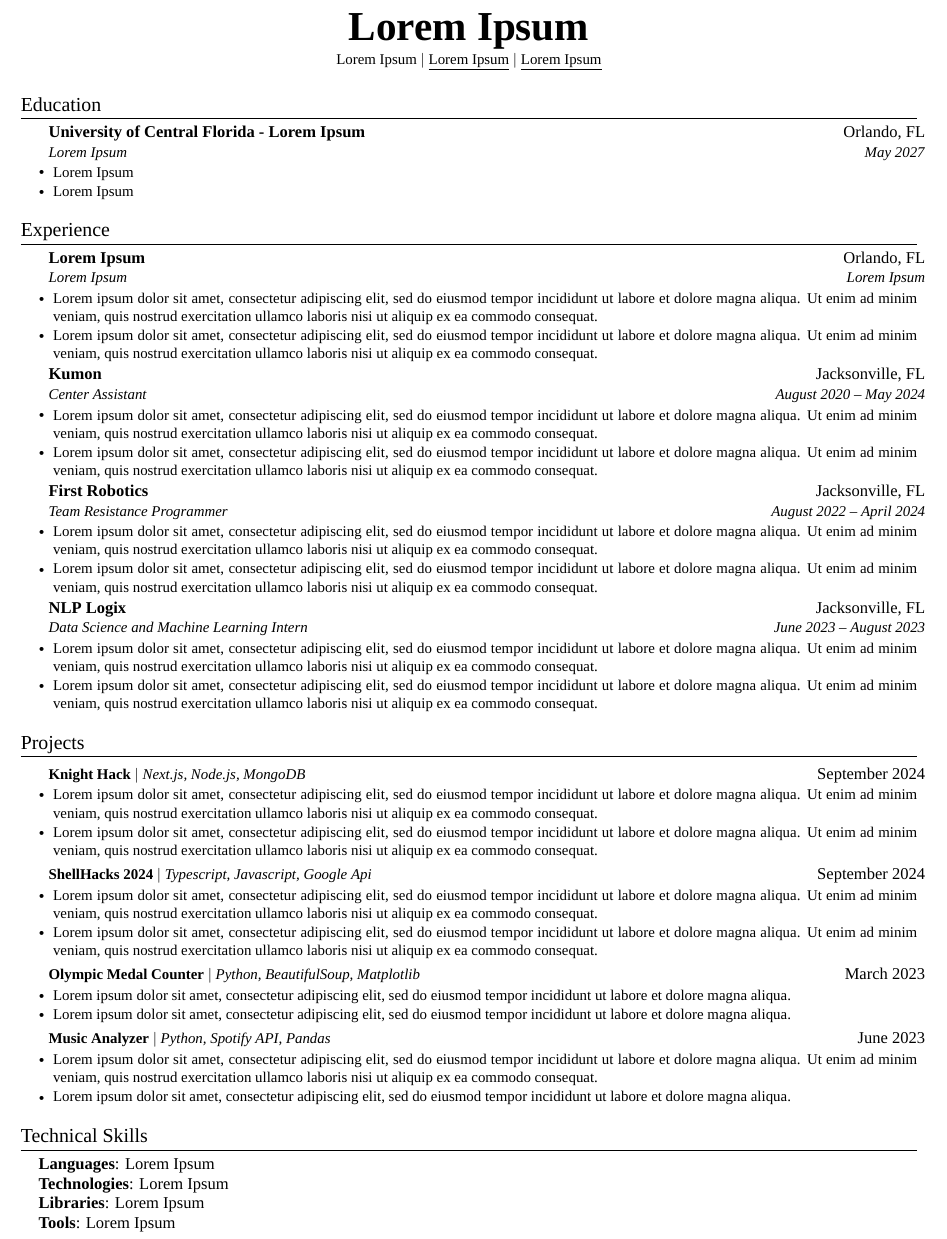
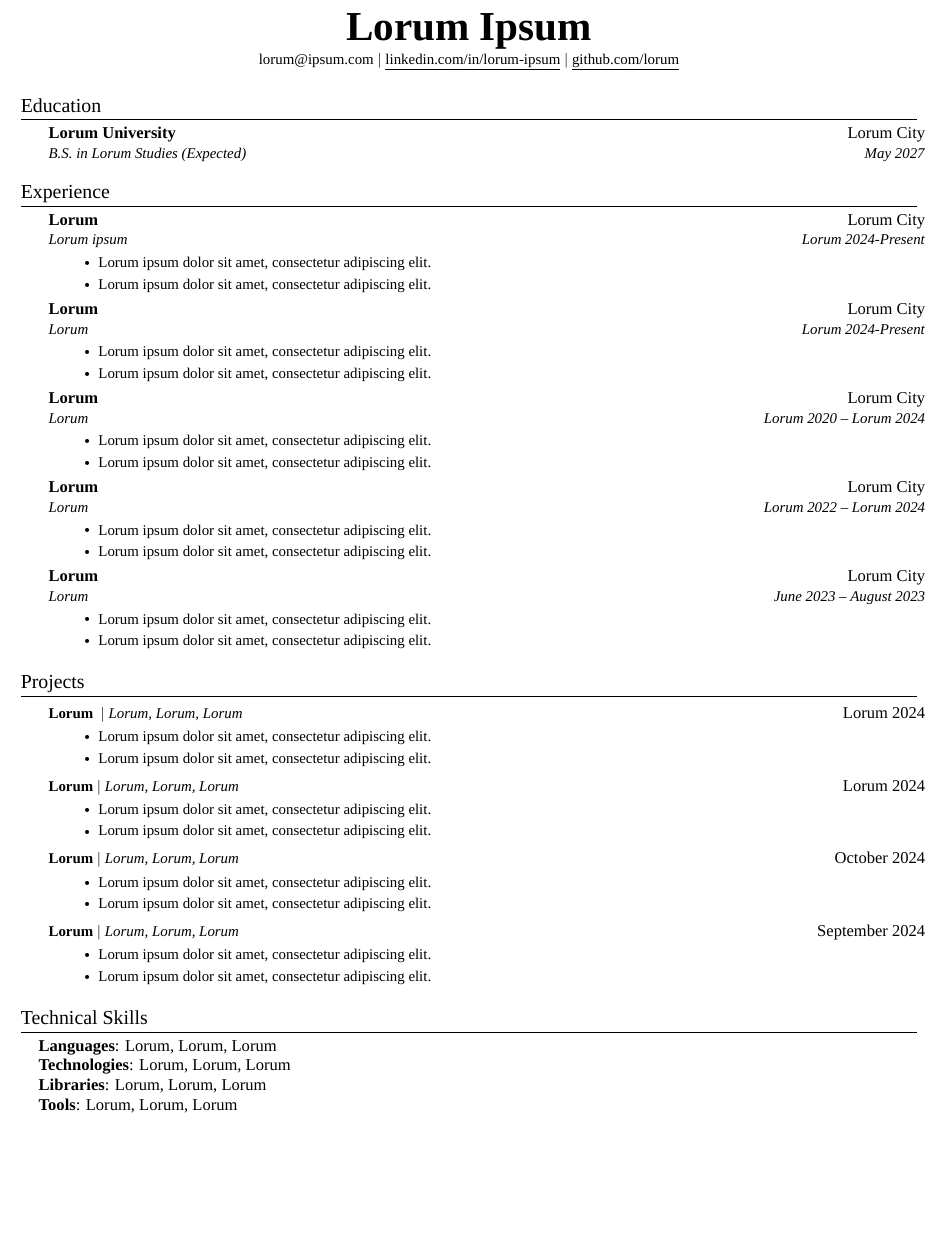
Before and after one commit to BGA-Workshops/resume, a LaTeX document (main.tex): part of the page, cut at the place of the change, the shorter picture padded with empty space. Compiled offline with XeLaTeX; a missing font is replaced by an installed copy or a similar font.

Commit message:
Update main.tex

```diff
--- a/main.tex
+++ b/main.tex
@@ -46,7 +46,7 @@
 \renewcommand\labelitemii{$\vcenter{\hbox{\tiny$\bullet$}}$}
 \newcommand{\resumeSubHeadingListStart}{\begin{itemize}[leftmargin=0.15in, label={}]}
 \newcommand{\resumeSubHeadingListEnd}{\end{itemize}}
-\newcommand{\resumeItemListStart}{\begin{itemize}[leftmargin=*]}
+\newcommand{\resumeItemListStart}{\begin{itemize}[leftmargin=0.5in]}  % Modified here: Increased indentation
 \newcommand{\resumeItemListEnd}{\end{itemize}\vspace{-5pt}}
 
 %-------------------------------------------
@@ -55,22 +55,18 @@
 
 %----------HEADING----------
 \begin{center}
-    \textbf{\Huge \scshape Lorem Ipsum} \\ \vspace{1pt}
-    \small \href{mailto:aamoghsawantt@gmail.com}{Lorem Ipsum} $|$
-    \href{https://linkedin.com/in/aamoghsawant}{\underline{Lorem Ipsum}} $|$
-    \href{https://github.com/aamoghS}{\underline{Lorem Ipsum}}
+    \textbf{\Huge \scshape Lorum Ipsum} \\ \vspace{1pt}
+    \small \href{mailto:lorum@ipsum.com}{lorum@ipsum.com} $|$
+    \href{https://www.linkedin.com/in/lorum-ipsum/}{\underline{linkedin.com/in/lorum-ipsum}} $|$
+    \href{https://github.com/lorum}{\underline{github.com/lorum}}
 \end{center}
 
 %-----------EDUCATION-----------
 \section{Education}
   \resumeSubHeadingListStart
     \resumeSubheading
-      {University of Central Florida - Lorem Ipsum}{Orlando, FL}
-      {Lorem Ipsum}{May 2027}
-    \resumeItemListStart
-      \resumeItem{Lorem Ipsum}
-      \resumeItem{Lorem Ipsum}
-    \resumeItemListEnd
+      {Lorum University}{Lorum City}
+      {B.S. in Lorum Studies (Expected)}{May 2027}
   \resumeSubHeadingListEnd
 
 %-----------EXPERIENCE-----------
@@ -78,81 +74,87 @@
   \resumeSubHeadingListStart
 
     \resumeSubheading
-      {Lorem Ipsum}{Orlando, FL}
-      {Lorem Ipsum}{Lorem Ipsum}
+      {Lorum }{Lorum City}
+      {Lorum ipsum}{Lorum 2024-Present}
       \resumeItemListStart
-             \resumeItem{Lorem ipsum dolor sit amet, consectetur adipiscing elit, sed do eiusmod tempor incididunt ut labore et dolore magna aliqua. Ut enim ad minim veniam, quis nostrud exercitation ullamco laboris nisi ut aliquip ex ea commodo consequat. }
-            \resumeItem{Lorem ipsum dolor sit amet, consectetur adipiscing elit, sed do eiusmod tempor incididunt ut labore et dolore magna aliqua. Ut enim ad minim veniam, quis nostrud exercitation ullamco laboris nisi ut aliquip ex ea commodo consequat. }
+             \resumeItem{Lorum ipsum dolor sit amet, consectetur adipiscing elit.}
+            \resumeItem{Lorum ipsum dolor sit amet, consectetur adipiscing elit.}
+      \resumeItemListEnd
+     \resumeSubheading
+      {Lorum }{Lorum City}
+      {Lorum}{Lorum 2024-Present}
+      \resumeItemListStart
+        \resumeItem{Lorum ipsum dolor sit amet, consectetur adipiscing elit.}
+        \resumeItem{Lorum ipsum dolor sit amet, consectetur adipiscing elit.}
       \resumeItemListEnd
 
 
-
     \resumeSubheading
-      {Kumon}{Jacksonville, FL}
-      {Center Assistant}{August 2020 -- May 2024}
+      {Lorum }{Lorum City}
+      {Lorum}{Lorum 2020 -- Lorum 2024}
       \resumeItemListStart
-        \resumeItem{Lorem ipsum dolor sit amet, consectetur adipiscing elit, sed do eiusmod tempor incididunt ut labore et dolore magna aliqua. Ut enim ad minim veniam, quis nostrud exercitation ullamco laboris nisi ut aliquip ex ea commodo consequat. }
-        \resumeItem{Lorem ipsum dolor sit amet, consectetur adipiscing elit, sed do eiusmod tempor incididunt ut labore et dolore magna aliqua. Ut enim ad minim veniam, quis nostrud exercitation ullamco laboris nisi ut aliquip ex ea commodo consequat. }
+        \resumeItem{Lorum ipsum dolor sit amet, consectetur adipiscing elit.}
+        \resumeItem{Lorum ipsum dolor sit amet, consectetur adipiscing elit.}
       \resumeItemListEnd
 
     \resumeSubheading
-      {First Robotics}{Jacksonville, FL}
-      {Team Resistance Programmer}{August 2022 -- April 2024}
+      {Lorum }{Lorum City}
+      {Lorum}{Lorum 2022 -- Lorum 2024}
       \resumeItemListStart
-        \resumeItem{Lorem ipsum dolor sit amet, consectetur adipiscing elit, sed do eiusmod tempor incididunt ut labore et dolore magna aliqua. Ut enim ad minim veniam, quis nostrud exercitation ullamco laboris nisi ut aliquip ex ea commodo consequat. }
-        \resumeItem{Lorem ipsum dolor sit amet, consectetur adipiscing elit, sed do eiusmod tempor incididunt ut labore et dolore magna aliqua. Ut enim ad minim veniam, quis nostrud exercitation ullamco laboris nisi ut aliquip ex ea commodo consequat. }
+        \resumeItem{Lorum ipsum dolor sit amet, consectetur adipiscing elit.}
+        \resumeItem{Lorum ipsum dolor sit amet, consectetur adipiscing elit.}
       \resumeItemListEnd
 
     \resumeSubheading
-      {NLP Logix}{Jacksonville, FL}
-      {Data Science and Machine Learning Intern}{June 2023 -- August 2023}
+      {Lorum}{Lorum City}
+      {Lorum}{June 2023 -- August 2023}
       \resumeItemListStart
-        \resumeItem{Lorem ipsum dolor sit amet, consectetur adipiscing elit, sed do eiusmod tempor incididunt ut labore et dolore magna aliqua. Ut enim ad minim veniam, quis nostrud exercitation ullamco laboris nisi ut aliquip ex ea commodo consequat. }
-        \resumeItem{Lorem ipsum dolor sit amet, consectetur adipiscing elit, sed do eiusmod tempor incididunt ut labore et dolore magna aliqua. Ut enim ad minim veniam, quis nostrud exercitation ullamco laboris nisi ut aliquip ex ea commodo consequat. }
+        \resumeItem{Lorum ipsum dolor sit amet, consectetur adipiscing elit.}
+        \resumeItem{Lorum ipsum dolor sit amet, consectetur adipiscing elit.}
       \resumeItemListEnd
   \resumeSubHeadingListEnd
 
 %-----------PROJECTS-----------
 \section{Projects}
   \resumeSubHeadingListStart
-    \resumeProjectHeading
-      {\textbf{Knight Hack} $|$ \emph{Next.js, Node.js, MongoDB}}{September 2024}
+   \resumeProjectHeading
+      {\textbf{Lorum } $|$ \emph{Lorum, Lorum, Lorum}}{Lorum 2024}
       \resumeItemListStart
-        \resumeItem{Lorem ipsum dolor sit amet, consectetur adipiscing elit, sed do eiusmod tempor incididunt ut labore et dolore magna aliqua. Ut enim ad minim veniam, quis nostrud exercitation ullamco laboris nisi ut aliquip ex ea commodo consequat. }
-        \resumeItem{Lorem ipsum dolor sit amet, consectetur adipiscing elit, sed do eiusmod tempor incididunt ut labore et dolore magna aliqua. Ut enim ad minim veniam, quis nostrud exercitation ullamco laboris nisi ut aliquip ex ea commodo consequat. }
-      \resumeItemListEnd
-
-        \resumeProjectHeading
-      {\textbf{ShellHacks 2024} $|$ \emph{Typescript, Javascript, Google Api}}{September 2024}
-      \resumeItemListStart
-        \resumeItem{Lorem ipsum dolor sit amet, consectetur adipiscing elit, sed do eiusmod tempor incididunt ut labore et dolore magna aliqua. Ut enim ad minim veniam, quis nostrud exercitation ullamco laboris nisi ut aliquip ex ea commodo consequat. }
-        \resumeItem{Lorem ipsum dolor sit amet, consectetur adipiscing elit, sed do eiusmod tempor incididunt ut labore et dolore magna aliqua. Ut enim ad minim veniam, quis nostrud exercitation ullamco laboris nisi ut aliquip ex ea commodo consequat.}
-      \resumeItemListEnd
-
-
-    \resumeProjectHeading
-      {\textbf{Olympic Medal Counter} $|$ \emph{Python, BeautifulSoup, Matplotlib}}{March 2023}
-      \resumeItemListStart
-        \resumeItem{Lorem ipsum dolor sit amet, consectetur adipiscing elit, sed do eiusmod tempor incididunt ut labore et dolore magna aliqua.}
-        \resumeItem{Lorem ipsum dolor sit amet, consectetur adipiscing elit, sed do eiusmod tempor incididunt ut labore et dolore magna aliqua. }
+        \resumeItem{Lorum ipsum dolor sit amet, consectetur adipiscing elit.}
+        \resumeItem{Lorum ipsum dolor sit amet, consectetur adipiscing elit.}
       \resumeItemListEnd
 
     \resumeProjectHeading
-      {\textbf{Music Analyzer} $|$ \emph{Python, Spotify API, Pandas}}{June 2023}
+      {\textbf{Lorum} $|$ \emph{Lorum, Lorum, Lorum}}{Lorum 2024}
       \resumeItemListStart
-        \resumeItem{Lorem ipsum dolor sit amet, consectetur adipiscing elit, sed do eiusmod tempor incididunt ut labore et dolore magna aliqua. Ut enim ad minim veniam, quis nostrud exercitation ullamco laboris nisi ut aliquip ex ea commodo consequat. }
-        \resumeItem{Lorem ipsum dolor sit amet, consectetur adipiscing elit, sed do eiusmod tempor incididunt ut labore et dolore magna aliqua.}
+        \resumeItem{Lorum ipsum dolor sit amet, consectetur adipiscing elit.}
+        \resumeItem{Lorum ipsum dolor sit amet, consectetur adipiscing elit.}
       \resumeItemListEnd
+
+    \resumeProjectHeading
+      {\textbf{Lorum} $|$ \emph{Lorum, Lorum, Lorum}}{October 2024}
+      \resumeItemListStart
+        \resumeItem{Lorum ipsum dolor sit amet, consectetur adipiscing elit.}
+        \resumeItem{Lorum ipsum dolor sit amet, consectetur adipiscing elit.}
+      \resumeItemListEnd
+
+    \resumeProjectHeading
+    {\textbf{Lorum} $|$ \emph{Lorum, Lorum, Lorum}}{September 2024}
+      \resumeItemListStart
+        \resumeItem{Lorum ipsum dolor sit amet, consectetur adipiscing elit.}
+        \resumeItem{Lorum ipsum dolor sit amet, consectetur adipiscing elit.}
+      \resumeItemListEnd
+
   \resumeSubHeadingListEnd
 
 %-----------TECHNICAL SKILLS-----------
 \section{Technical Skills}
   \resumeSubHeadingListStart
     \item{
-      \textbf{Languages}{: Lorem Ipsum} \\
-      \textbf{Technologies}{: Lorem Ipsum} \\
-      \textbf{Libraries}{: Lorem Ipsum} \\
-      \textbf{Tools}{: Lorem Ipsum}
+      \textbf{Languages}{: Lorum, Lorum, Lorum} \\ % add whatever you want here
+      \textbf{Technologies}{: Lorum, Lorum, Lorum} \\% add whatever you want here
+      \textbf{Libraries}{: Lorum, Lorum, Lorum} \\% add whatever you want here
+      \textbf{Tools}{: Lorum, Lorum, Lorum}
     }
   \resumeSubHeadingListEnd
 
```
